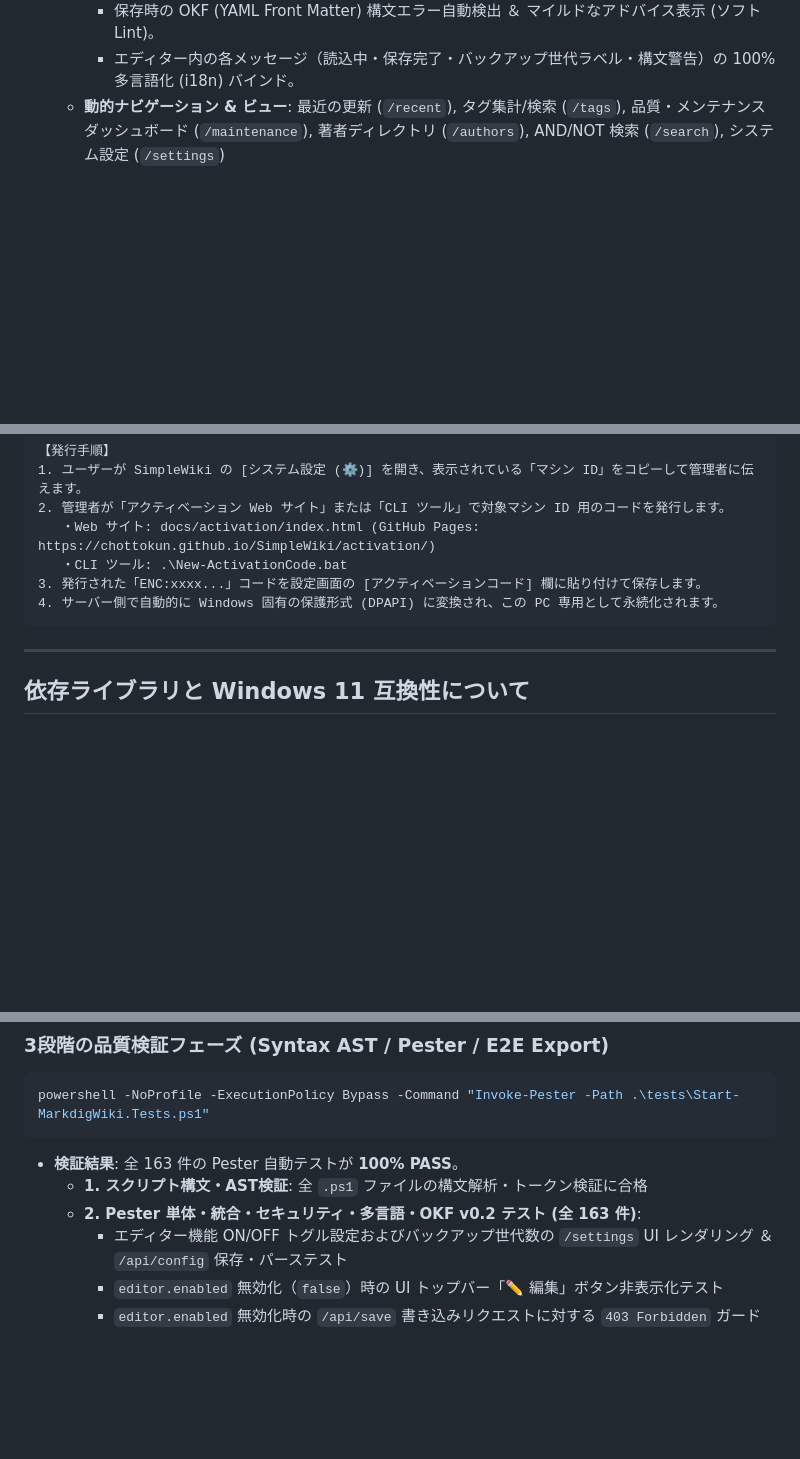
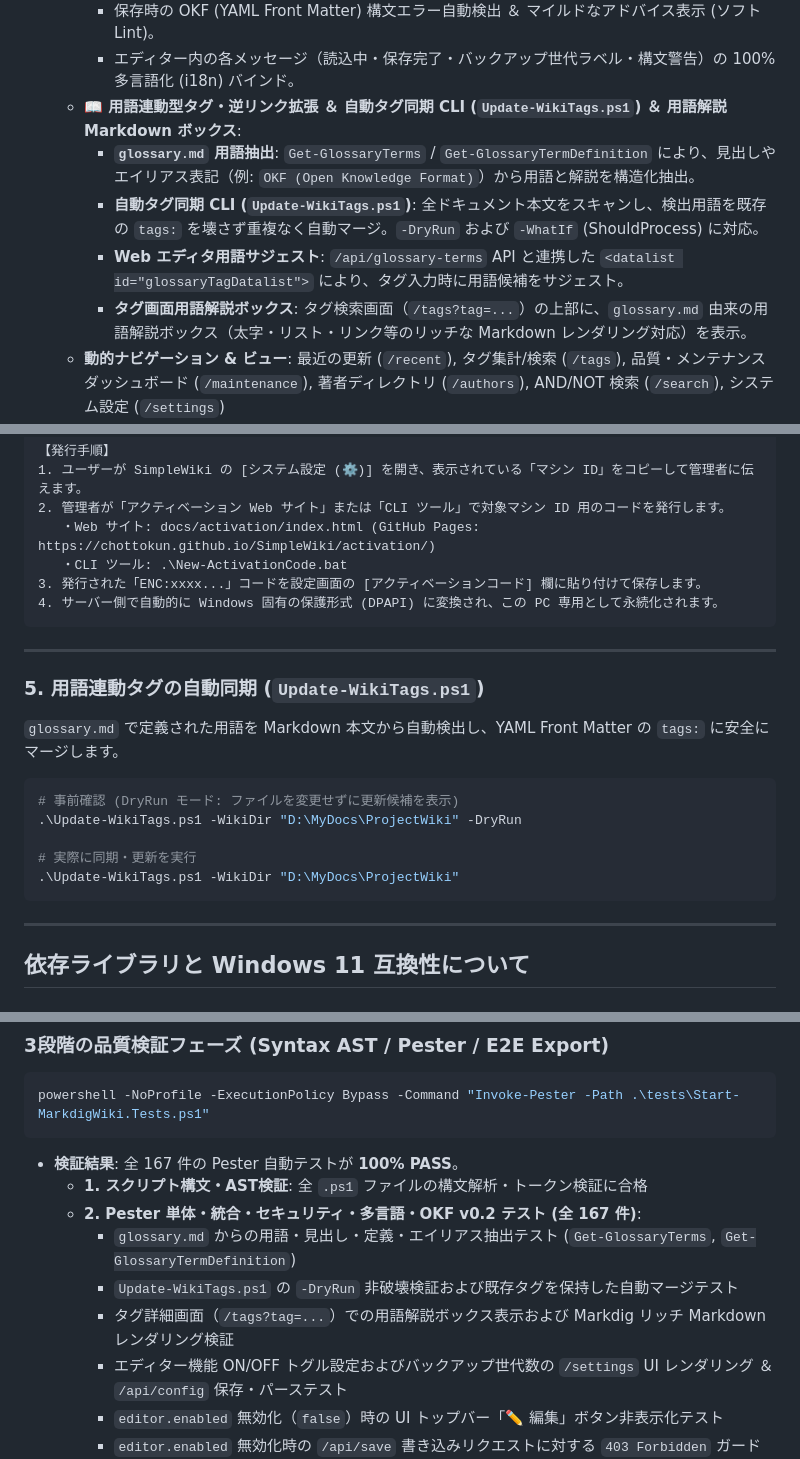
Before and after one commit to chottokun/SimpleWiki, a Markdown page: README.md, 3 parts joined by grey strips. Drawn GitHub-style; blank space fills up the shorter version.

Commit message:
docs: update README.md with glossary-linked tags, CLI, and 167 tests evidence

````diff
--- a/README.md
+++ b/README.md
@@ -73,6 +73,11 @@ Windows PowerShell 5.1 / PowerShell 7+ および Windows 11 環境で動作す
     - エディターモーダル上での過去世代ドロップダウンプレビュー選択 ＆ ワンクリックでのロールバック復元 UI。
     - 保存時の OKF (YAML Front Matter) 構文エラー自動検出 ＆ マイルドなアドバイス表示 (ソフトLint)。
     - エディター内の各メッセージ（読込中・保存完了・バックアップ世代ラベル・構文警告）の 100% 多言語化 (i18n) バインド。
+  - **📖 用語連動型タグ・逆リンク拡張 ＆ 自動タグ同期 CLI (`Update-WikiTags.ps1`) ＆ 用語解説 Markdown ボックス**:
+    - **`glossary.md` 用語抽出**: `Get-GlossaryTerms` / `Get-GlossaryTermDefinition` により、見出しやエイリアス表記（例: `OKF (Open Knowledge Format)`）から用語と解説を構造化抽出。
+    - **自動タグ同期 CLI (`Update-WikiTags.ps1`)**: 全ドキュメント本文をスキャンし、検出用語を既存の `tags:` を壊さず重複なく自動マージ。`-DryRun` および `-WhatIf` (ShouldProcess) に対応。
+    - **Web エディタ用語サジェスト**: `/api/glossary-terms` API と連携した `<datalist id="glossaryTagDatalist">` により、タグ入力時に用語候補をサジェスト。
+    - **タグ画面用語解説ボックス**: タグ検索画面（`/tags?tag=...`）の上部に、`glossary.md` 由来の用語解説ボックス（太字・リスト・リンク等のリッチな Markdown レンダリング対応）を表示。
   - **動的ナビゲーション & ビュー**: 最近の更新 (`/recent`), タグ集計/検索 (`/tags`), 品質・メンテナンスダッシュボード (`/maintenance`), 著者ディレクトリ (`/authors`), AND/NOT 検索 (`/search`), システム設定 (`/settings`)
   - **静的エキスポート**: `Export-MarkdigWiki.ps1` による OKF v0.2 メタデータカード同梱型 HTML 一括出力（日英多言語対応）
   - **Markdown レンダリング**: .NET 4.6.2 ビルド版 `Markdig.dll` (GFM テーブル・コードブロック・タスクリスト・YamlFrontMatter 対応)
@@ -203,6 +211,20 @@ SimpleWiki では、API キーを他人に漏洩させずに特定の PC 専用
 
 ---
 
+### 5. 用語連動タグの自動同期 (`Update-WikiTags.ps1`)
+
+`glossary.md` で定義された用語を Markdown 本文から自動検出し、YAML Front Matter の `tags:` に安全にマージします。
+
+```powershell
+# 事前確認 (DryRun モード: ファイルを変更せずに更新候補を表示)
+.\Update-WikiTags.ps1 -WikiDir "D:\MyDocs\ProjectWiki" -DryRun
+
+# 実際に同期・更新を実行
+.\Update-WikiTags.ps1 -WikiDir "D:\MyDocs\ProjectWiki"
+```
+
+---
+
 ## 依存ライブラリと Windows 11 互換性について
 
 ### **完全スタンドアロン（追加インストール不要）**
@@ -221,9 +243,12 @@ SimpleWiki では、API キーを他人に漏洩させずに特定の PC 専用
 ```powershell
 powershell -NoProfile -ExecutionPolicy Bypass -Command "Invoke-Pester -Path .\tests\Start-MarkdigWiki.Tests.ps1"
 ```
-- **検証結果**: 全 163 件の Pester 自動テストが **100% PASS**。
+- **検証結果**: 全 167 件の Pester 自動テストが **100% PASS**。
   - **1. スクリプト構文・AST検証**: 全 `.ps1` ファイルの構文解析・トークン検証に合格
-  - **2. Pester 単体・統合・セキュリティ・多言語・OKF v0.2 テスト (全 163 件)**:
+  - **2. Pester 単体・統合・セキュリティ・多言語・OKF v0.2 テスト (全 167 件)**:
+    - `glossary.md` からの用語・見出し・定義・エイリアス抽出テスト (`Get-GlossaryTerms`, `Get-GlossaryTermDefinition`)
+    - `Update-WikiTags.ps1` の `-DryRun` 非破壊検証および既存タグを保持した自動マージテスト
+    - タグ詳細画面（`/tags?tag=...`）での用語解説ボックス表示および Markdig リッチ Markdown レンダリング検証
     - エディター機能 ON/OFF トグル設定およびバックアップ世代数の `/settings` UI レンダリング ＆ `/api/config` 保存・パーステスト
     - `editor.enabled` 無効化（`false`）時の UI トップバー「✏️ 編集」ボタン非表示化テスト
     - `editor.enabled` 無効化時の `/api/save` 書き込みリクエストに対する `403 Forbidden` ガードテスト
````
Also changed, not shown: other parts of README.md (+6 -3 lines).
